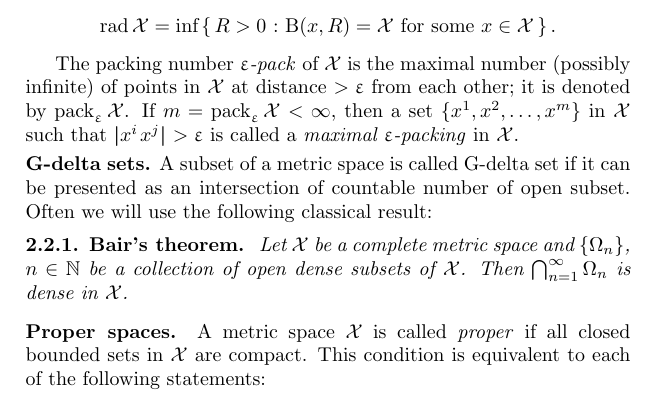
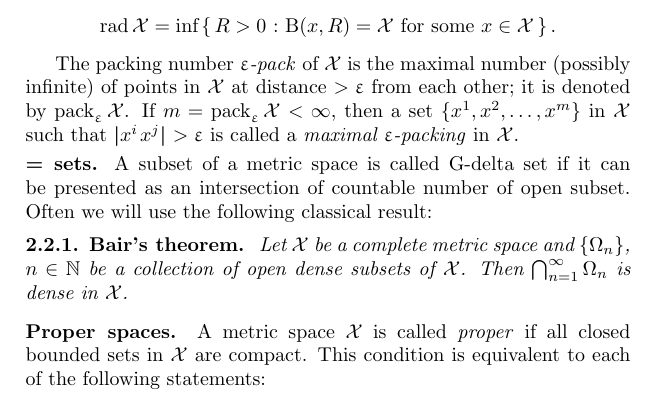
Before and after one commit to anton-petrunin/book, a LaTeX thesis (arXiv.tex, which reads metr.tex): part of page 16 of 221, cut so that both start at the same text. Compiled offline with pdfLaTeX.

Commit message:
metr.tex

```diff
--- a/metr.tex
+++ b/metr.tex
@@ -147,7 +147,7 @@ The packing number \emph{$\eps$-pack}\index{$\eps$-pack} of $\spc{X}$ is the max
 If $m=\pack_\eps\spc{X}<\infty$, then a set $\{x^1,x^2,\dots,x^m\}$ in $\spc{X}$
 such that $\dist{x^i}{x^j}{}>\eps$ is called a \emph{maximal $\eps$-packing}\index{maximal $\eps$-packing} in $\spc{X}$.
 
-\parbf{G-delta sets.}
+\parbf{= sets.}
 A subset of a metric space is called G-delta set if it can be presented as an intersection of countable number of open subset.
 Often we will use the following classical result:
 
```
